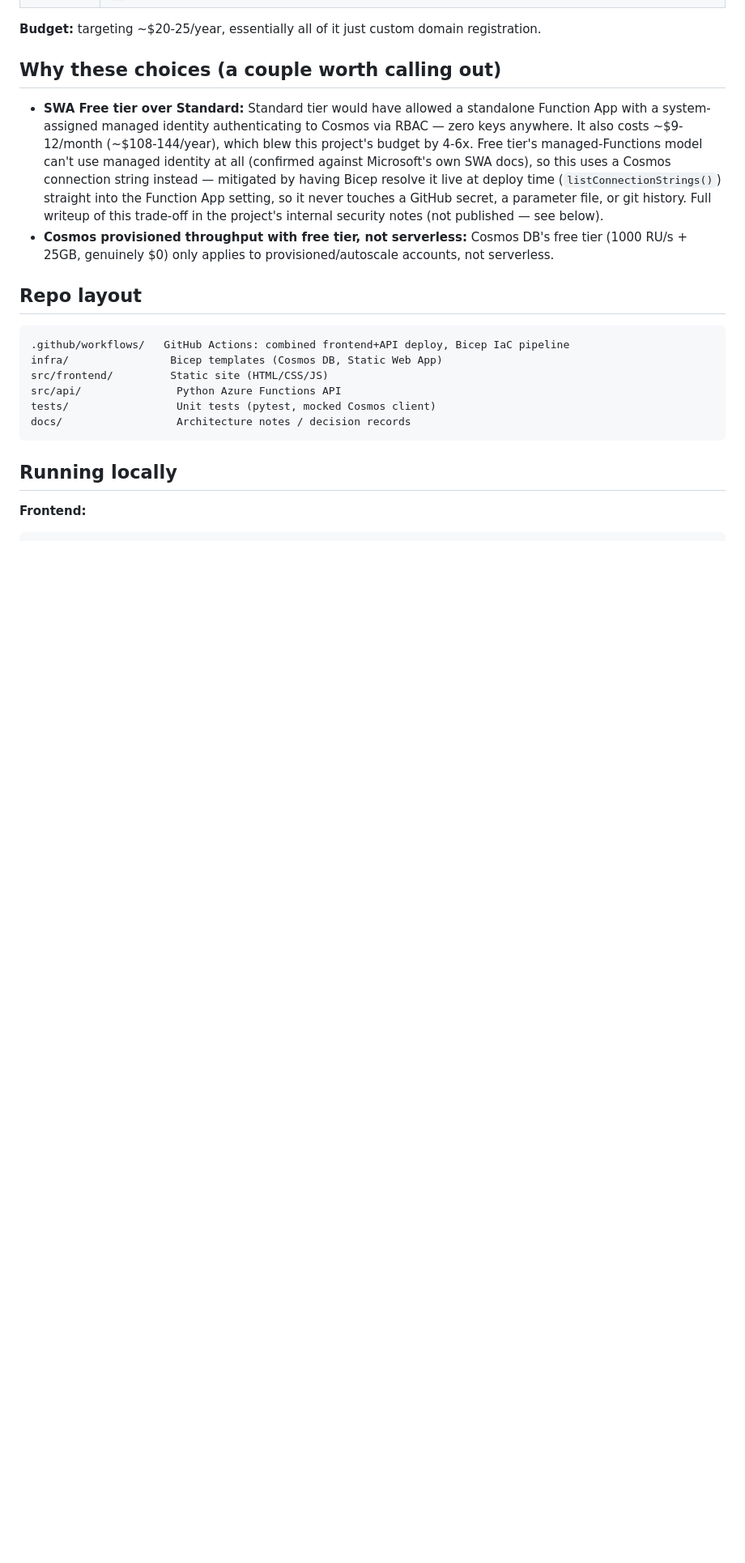
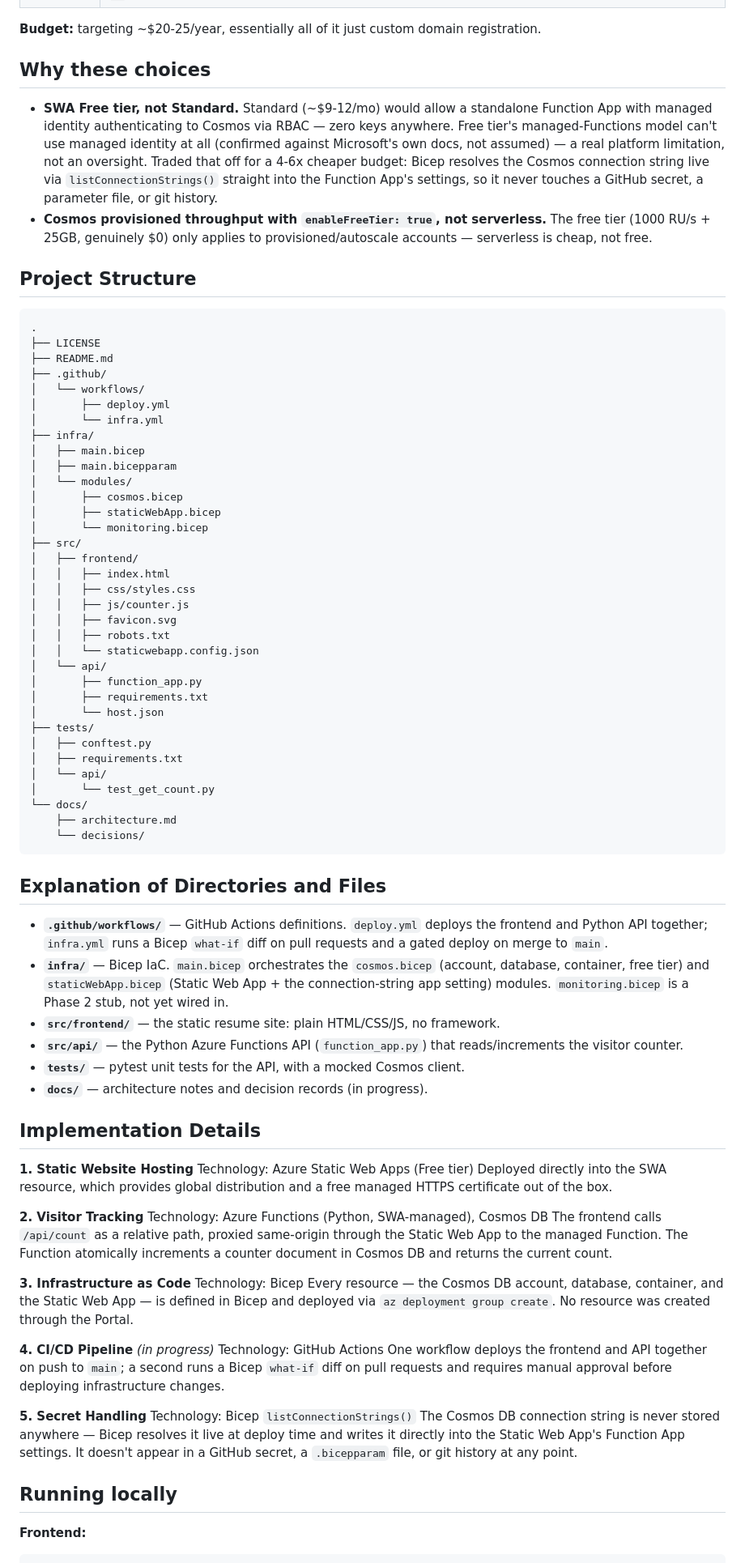
Before and after one commit to Josperdo/AzureResume, a Markdown page: README.md, the part around one of its changes. Shown at 81% size. GitHub-like rendering; blank space fills up the shorter version.

````diff
--- a/README.md
+++ b/README.md
@@ -35,21 +58,80 @@ Azure Cosmos DB (NoSQL API, provisioned throughput, free tier)
 
 **Budget:** targeting ~$20-25/year, essentially all of it just custom domain registration.
 
-## Why these choices (a couple worth calling out)
+## Why these choices
 
-- **SWA Free tier over Standard:** Standard tier would have allowed a standalone Function App with a system-assigned managed identity authenticating to Cosmos via RBAC — zero keys anywhere. It also costs ~$9-12/month (~$108-144/year), which blew this project's budget by 4-6x. Free tier's managed-Functions model can't use managed identity at all (confirmed against Microsoft's own SWA docs), so this uses a Cosmos connection string instead — mitigated by having Bicep resolve it live at deploy time (`listConnectionStrings()`) straight into the Function App setting, so it never touches a GitHub secret, a parameter file, or git history. Full writeup of this trade-off in the project's internal security notes (not published — see below).
-- **Cosmos provisioned throughput with free tier, not serverless:** Cosmos DB's free tier (1000 RU/s + 25GB, genuinely $0) only applies to provisioned/autoscale accounts, not serverless.
+- **SWA Free tier, not Standard.** Standard (~$9-12/mo) would allow a standalone Function App with managed identity authenticating to Cosmos via RBAC — zero keys anywhere. Free tier's managed-Functions model can't use managed identity at all (confirmed against Microsoft's own docs, not assumed) — a real platform limitation, not an oversight. Traded that off for a 4-6x cheaper budget: Bicep resolves the Cosmos connection string live via `listConnectionStrings()` straight into the Function App's settings, so it never touches a GitHub secret, a parameter file, or git history.
+- **Cosmos provisioned throughput with `enableFreeTier: true`, not serverless.** The free tier (1000 RU/s + 25GB, genuinely $0) only applies to provisioned/autoscale accounts — serverless is cheap, not free.
 
-## Repo layout
+## Project Structure
 
 ```
-.github/workflows/   GitHub Actions: combined frontend+API deploy, Bicep IaC pipeline
-infra/                Bicep templates (Cosmos DB, Static Web App)
-src/frontend/         Static site (HTML/CSS/JS)
-src/api/               Python Azure Functions API
-tests/                 Unit tests (pytest, mocked Cosmos client)
-docs/                  Architecture notes / decision records
+.
+├── LICENSE
+├── README.md
+├── .github/
+│   └── workflows/
+│       ├── deploy.yml
+│       └── infra.yml
+├── infra/
+│   ├── main.bicep
+│   ├── main.bicepparam
+│   └── modules/
+│       ├── cosmos.bicep
+│       ├── staticWebApp.bicep
+│       └── monitoring.bicep
+├── src/
+│   ├── frontend/
+│   │   ├── index.html
+│   │   ├── css/styles.css
+│   │   ├── js/counter.js
+│   │   ├── favicon.svg
+│   │   ├── robots.txt
+│   │   └── staticwebapp.config.json
+│   └── api/
+│       ├── function_app.py
+│       ├── requirements.txt
+│       └── host.json
+├── tests/
+│   ├── conftest.py
+│   ├── requirements.txt
+│   └── api/
+│       └── test_get_count.py
+└── docs/
+    ├── architecture.md
+    └── decisions/
 ```
+
+## Explanation of Directories and Files
+
+- **`.github/workflows/`** — GitHub Actions definitions. `deploy.yml` deploys the frontend and Python API together; `infra.yml` runs a Bicep `what-if` diff on pull requests and a gated deploy on merge to `main`.
+- **`infra/`** — Bicep IaC. `main.bicep` orchestrates the `cosmos.bicep` (account, database, container, free tier) and `staticWebApp.bicep` (Static Web App + the connection-string app setting) modules. `monitoring.bicep` is a Phase 2 stub, not yet wired in.
+- **`src/frontend/`** — the static resume site: plain HTML/CSS/JS, no framework.
+- **`src/api/`** — the Python Azure Functions API (`function_app.py`) that reads/increments the visitor counter.
+- **`tests/`** — pytest unit tests for the API, with a mocked Cosmos client.
+- **`docs/`** — architecture notes and decision records (in progress).
+
+## Implementation Details
+
+**1. Static Website Hosting**
+Technology: Azure Static Web Apps (Free tier)
+Deployed directly into the SWA resource, which provides global distribution and a free managed HTTPS certificate out of the box.
+
+**2. Visitor Tracking**
+Technology: Azure Functions (Python, SWA-managed), Cosmos DB
+The frontend calls `/api/count` as a relative path, proxied same-origin through the Static Web App to the managed Function. The Function atomically increments a counter document in Cosmos DB and returns the current count.
+
+**3. Infrastructure as Code**
+Technology: Bicep
+Every resource — the Cosmos DB account, database, container, and the Static Web App — is defined in Bicep and deployed via `az deployment group create`. No resource was created through the Portal.
+
+**4. CI/CD Pipeline** _(in progress)_
+Technology: GitHub Actions
+One workflow deploys the frontend and API together on push to `main`; a second runs a Bicep `what-if` diff on pull requests and requires manual approval before deploying infrastructure changes.
+
+**5. Secret Handling**
+Technology: Bicep `listConnectionStrings()`
+The Cosmos DB connection string is never stored anywhere — Bicep resolves it live at deploy time and writes it directly into the Static Web App's Function App settings. It doesn't appear in a GitHub secret, a `.bicepparam` file, or git history at any point.
 
 ## Running locally
 
````
Also changed, not shown: other parts of README.md (+45 -17 lines).
